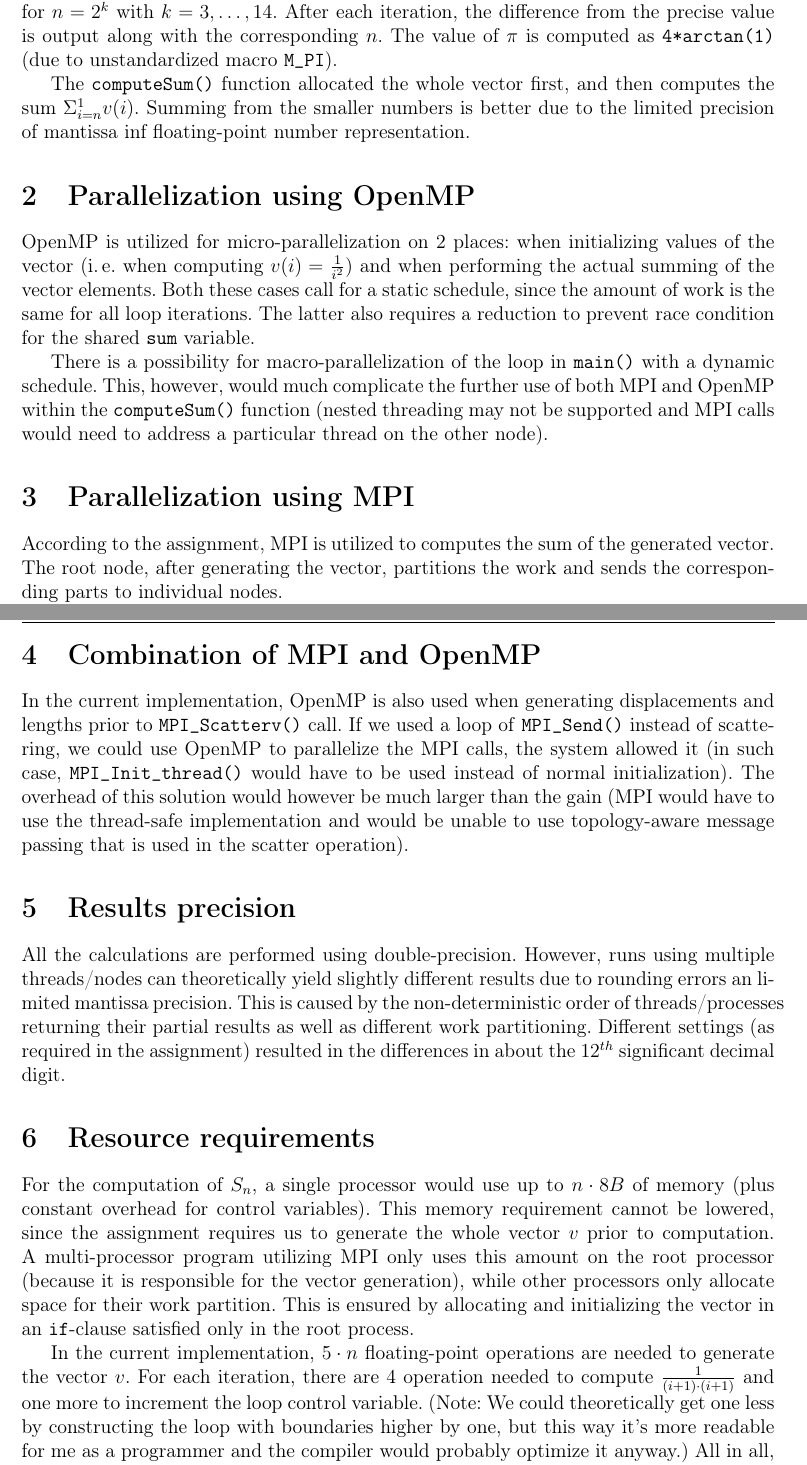
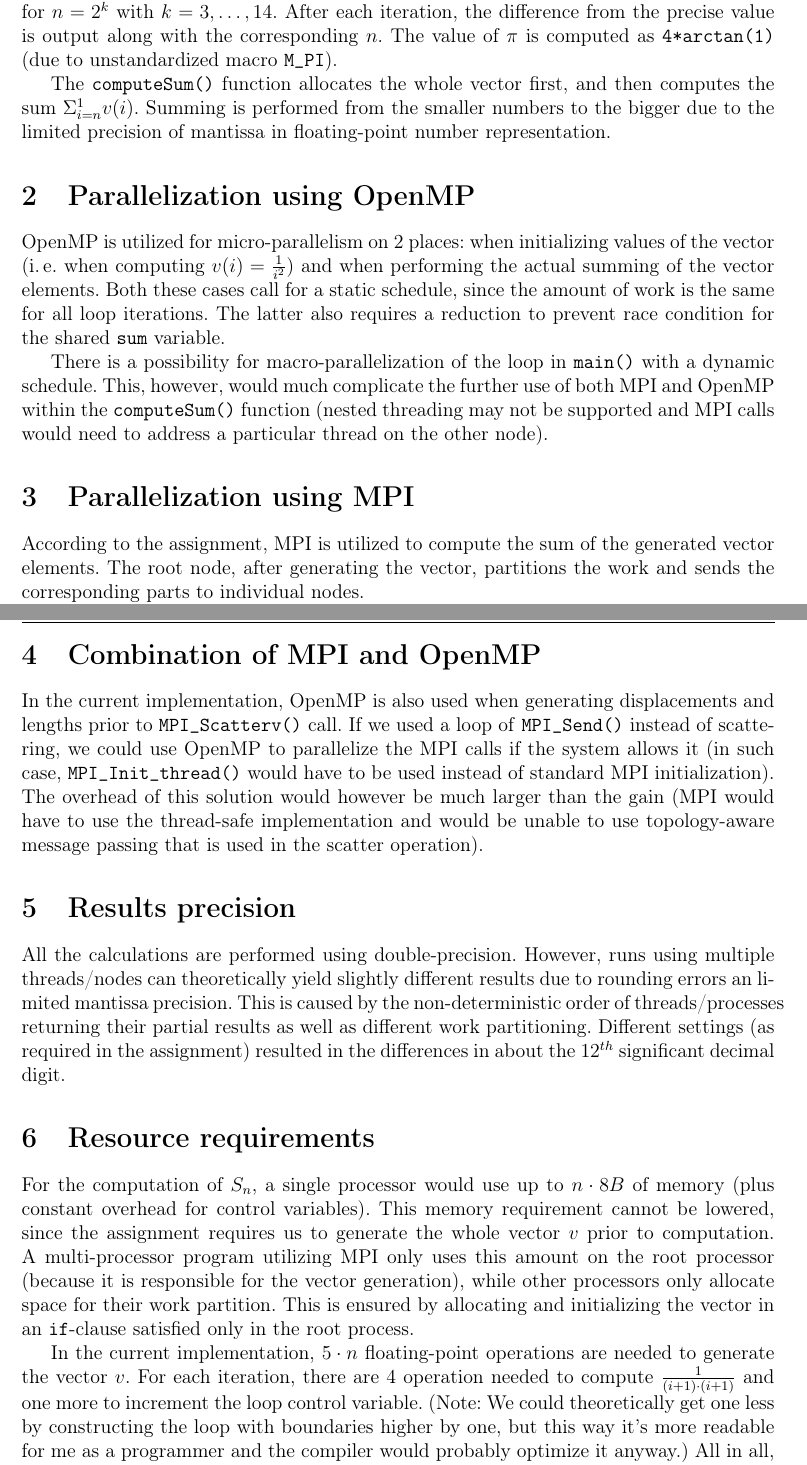
Before and after one commit to mathius/tma4280, a LaTeX document (ps04-report/report.tex): two parts of pages 1 and 2 of 3, joined at a grey line, cut so that both start at the same text. Compiled offline with pdfLaTeX.

Commit message:
ps04 report typos

```diff
--- a/ps04-report/report.tex
+++ b/ps04-report/report.tex
@@ -14,13 +14,13 @@ This document serves as a report for problem set 4 in the course TMA4280 Superco
 \section{Serial code}
 The \texttt{main()} function iterates through a loop independently computing the desired sum $S_n$ for $n = 2^k$ with $k = 3, \dots, 14$. After each iteration, the difference from the precise value is output along with the corresponding $n$. The value of $\pi$ is computed as \texttt{4*arctan(1)} (due to unstandardized macro \texttt{M\_PI}).
 
-The \texttt{computeSum()} function allocated the whole vector first, and then computes the sum $\Sigma_{i=n}^{1}v(i)$. Summing from the smaller numbers is better due to the limited precision of mantissa inf floating-point number representation.
+The \texttt{computeSum()} function allocates the whole vector first, and then computes the sum $\Sigma_{i=n}^{1}v(i)$. Summing is performed from the smaller numbers to the bigger due to the limited precision of mantissa in floating-point number representation.
 
 \section{Parallelization using OpenMP}
-OpenMP is utilized for micro-parallelization on 2 places: when initializing values of the vector (i.\,e.\ when computing $v(i)=\frac{1}{i^2}$) and when performing the actual summing of the vector elements. Both these cases call for a static schedule, since the amount of work is the same for all loop iterations. The latter also requires a reduction to prevent race condition for the shared \texttt{sum} variable.
+OpenMP is utilized for micro-parallelism on 2 places: when initializing values of the vector (i.\,e.\ when computing $v(i)=\frac{1}{i^2}$) and when performing the actual summing of the vector elements. Both these cases call for a static schedule, since the amount of work is the same for all loop iterations. The latter also requires a reduction to prevent race condition for the shared \texttt{sum} variable.
 
 There is a possibility for macro-parallelization of the loop in \texttt{main()} with a dynamic schedule. This, however, would much complicate the further use of both MPI and OpenMP within the \texttt{computeSum()} function (nested threading may not be supported and MPI calls would need to address a particular thread on the other node).
 
 \section{Parallelization using MPI}
-According to the assignment, MPI is utilized to computes the sum of the generated vector. The root node, after generating the vector, partitions the work and sends the corresponding parts to individual nodes.
+According to the assignment, MPI is utilized to compute the sum of the generated vector elements. The root node, after generating the vector, partitions the work and sends the corresponding parts to individual nodes.
 
@@ -30,6 +30,6 @@ As with all MPI usage, the calls to \texttt{MPI\_Init()} and \texttt{MPI\_Finali
 
 \section{Combination of MPI and OpenMP}
-In the current implementation, OpenMP is also used when generating displacements and lengths prior to \texttt{MPI\_Scatterv()} call. If we used a loop of \texttt{MPI\_Send()} instead of scattering, we could use OpenMP to parallelize the MPI calls, the system allowed it (in such case, \texttt{MPI\_Init\_thread()} would have to be used instead of normal initialization). The overhead of this solution would however be much larger than the gain (MPI would have to use the thread-safe implementation and would be unable to use topology-aware message passing that is used in the scatter operation).
+In the current implementation, OpenMP is also used when generating displacements and lengths prior to \texttt{MPI\_Scatterv()} call. If we used a loop of \texttt{MPI\_Send()} instead of scattering, we could use OpenMP to parallelize the MPI calls if the system allows it (in such case, \texttt{MPI\_Init\_thread()} would have to be used instead of standard MPI initialization). The overhead of this solution would however be much larger than the gain (MPI would have to use the thread-safe implementation and would be unable to use topology-aware message passing that is used in the scatter operation).
 
 \section{Results precision}
 All the calculations are performed using double-precision. However, runs using multiple threads/nodes can theoretically yield slightly different results due to rounding errors an limited mantissa precision. This is caused by the non-deterministic order of threads/processes returning their partial results as well as different work partitioning. Different settings (as required in the assignment) resulted in the differences in about the $12^{th}$ significant decimal digit.
```
Also changed, not shown: ps04-report/report.tex (6 more changed lines).
